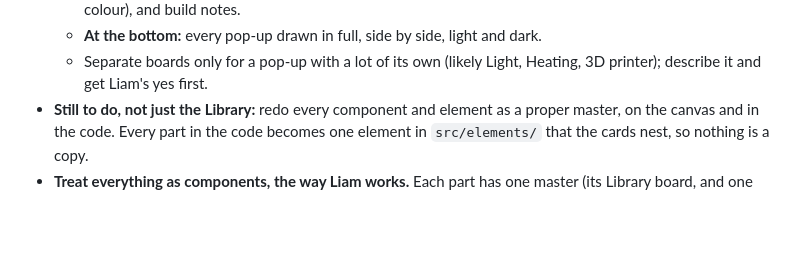
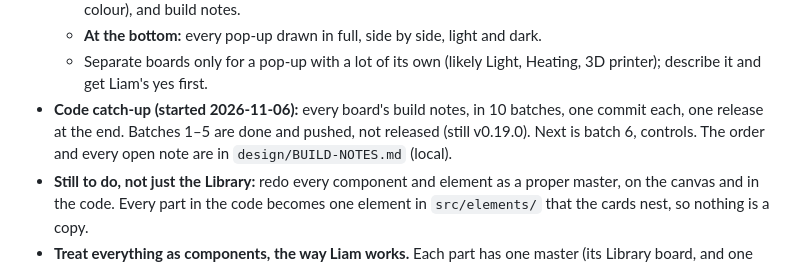
Before and after one commit to leham789/ha-glass-dashboard, a Markdown page: CLAUDE.md, the part around the change. Drawn GitHub-style; blank space fills up the shorter version.

Commit message:
CLAUDE.md: where the code catch-up stands
Co-Authored-By: Claude Opus 5.5 <noreply@anthropic.com>

```diff
--- a/CLAUDE.md
+++ b/CLAUDE.md
@@ -44,6 +44,7 @@ Decisions he's made on the canvas (sizes, colours, states, navigation): [docs/de
   - **Per pop-up:** which parts it shows and when (e.g. Light hides colour for a white bulb), its states (offline, loading, not reporting, and its own, like the 3D printer when it's off), its title pill (name, second line, icon colour), and build notes.
   - **At the bottom:** every pop-up drawn in full, side by side, light and dark.
   - Separate boards only for a pop-up with a lot of its own (likely Light, Heating, 3D printer); describe it and get Liam's yes first.
+- **Code catch-up (started 2026-11-06):** every board's build notes, in 10 batches, one commit each, one release at the end. Batches 1–5 are done and pushed, not released (still v0.19.0). Next is batch 6, controls. The order and every open note are in `design/BUILD-NOTES.md` (local).
 - **Still to do, not just the Library:** redo every component and element as a proper master, on the canvas and in the code. Every part in the code becomes one element in `src/elements/` that the cards nest, so nothing is a copy.
 - **Treat everything as components, the way Liam works.** Each part has one master (its Library board, and one element in the code). Every other place it appears is an instance of that master, nested parts included: Brightness's lamps are the Light tile at `style: small`, not a look-alike. Change the master, then the change goes everywhere it's used, in the same piece of work. If a nested use needs something different, add it to the master (a size, style or option) and use that. Never make a one-off copy or tweak just one instance.
   - On the canvas, frames are still separate files (only `tokens.css` updates everything by itself). So after changing a master, update every board and Designs frame that shows it, or say exactly what's out of step. The canvas format has `<dc-import>` for real nested components; moving shared parts into imported files is worth trying.
```
